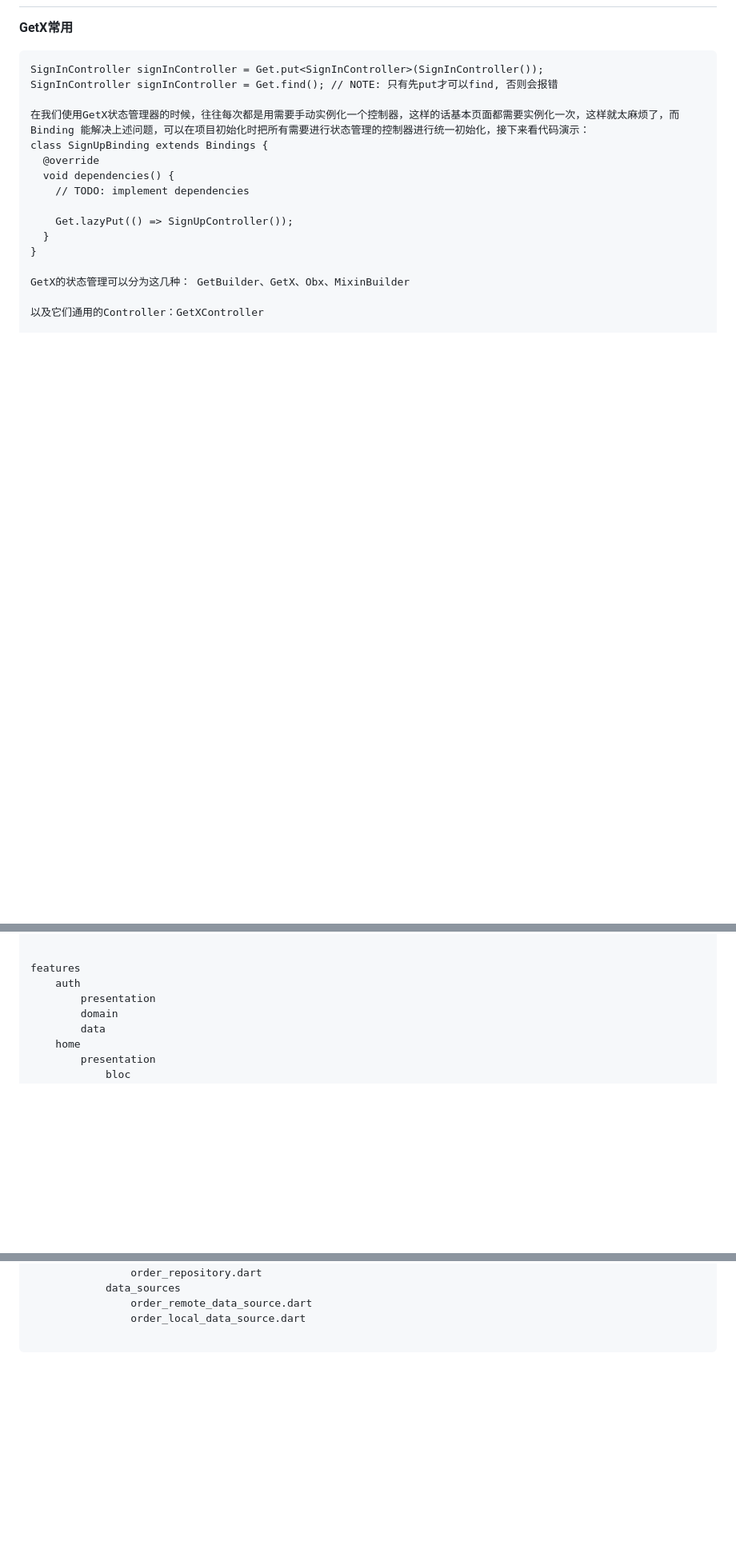
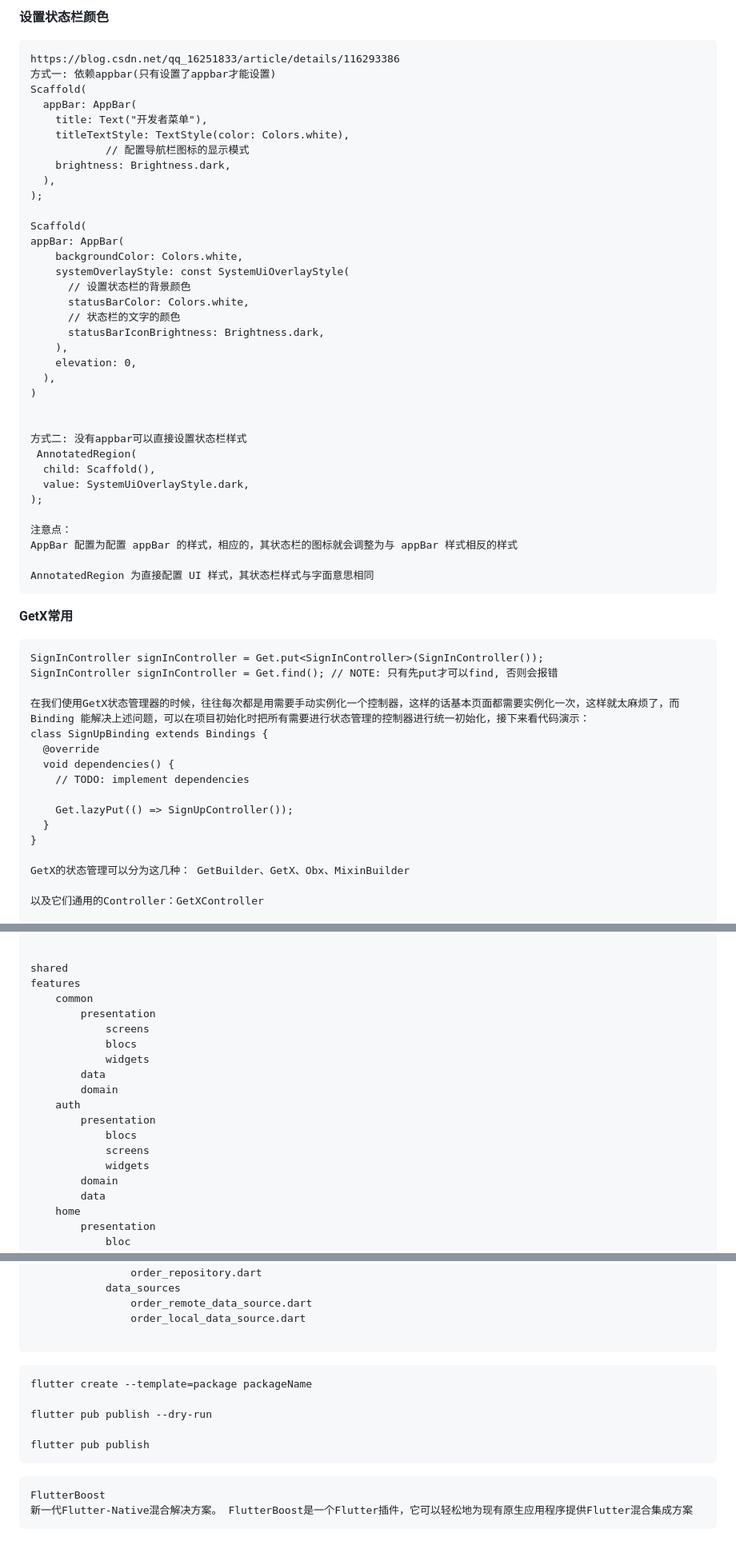
Before and after one commit to LantzShaw/litecase_shop, a Markdown page: README.md, 3 parts joined by grey strips. Shown at 80% size. GitHub-like rendering; blank space fills up the shorter version.

````diff
--- a/README.md
+++ b/README.md
@@ -6,3 +87,42 @@ Litecase shop application with flutter.
+**设置状态栏颜色**
+```text
+https://blog.csdn.net/qq_16251833/article/details/116293386
+方式一: 依赖appbar(只有设置了appbar才能设置)
+Scaffold(
+  appBar: AppBar(
+    title: Text("开发者菜单"),
+    titleTextStyle: TextStyle(color: Colors.white),
+            // 配置导航栏图标的显示模式
+    brightness: Brightness.dark,
+  ),
+);
+
+Scaffold(
+appBar: AppBar(
+    backgroundColor: Colors.white,
+    systemOverlayStyle: const SystemUiOverlayStyle(
+      // 设置状态栏的背景颜色
+      statusBarColor: Colors.white,
+      // 状态栏的文字的颜色
+      statusBarIconBrightness: Brightness.dark,
+    ),
+    elevation: 0,
+  ),
+)
+
+
+方式二: 没有appbar可以直接设置状态栏样式
+ AnnotatedRegion(
+  child: Scaffold(),
+  value: SystemUiOverlayStyle.dark,
+);
+
+注意点：
+AppBar 配置为配置 appBar 的样式，相应的，其状态栏的图标就会调整为与 appBar 样式相反的样式
+
+AnnotatedRegion 为直接配置 UI 样式，其状态栏样式与字面意思相同
+```
+
 
 **GetX常用**
 ```text
@@ -286,9 +409,20 @@ features
         bloc
 
 
+shared
 features
+    common
+        presentation
+            screens
+            blocs
+            widgets
+        data
+        domain
     auth
         presentation
+            blocs
+            screens
+            widgets
         domain
         data
     home
@@ -314,3 +448,16 @@ features
                 order_local_data_source.dart
 
 ```
+
+```text
+flutter create --template=package packageName
+
+flutter pub publish --dry-run
+
+flutter pub publish
+```
+
+```text
+FlutterBoost
+新一代Flutter-Native混合解决方案。 FlutterBoost是一个Flutter插件，它可以轻松地为现有原生应用程序提供Flutter混合集成方案
+```
````
Also changed, not shown: other parts of README.md (+84 -0 lines).
